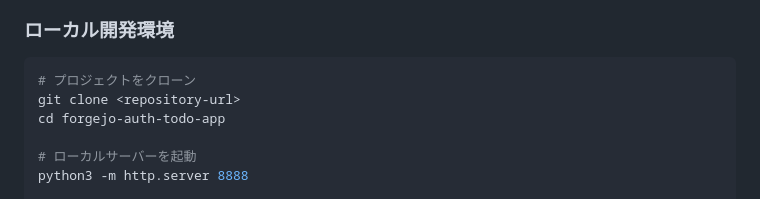
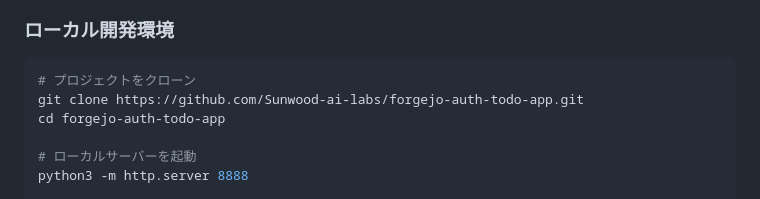
Before and after one commit to Sunwood-ai-labs/forgejo-auth-todo-app, a Markdown page: README.md, the part around the change. Drawn GitHub-style.

Commit message:
✨ feat: Update clone command in README with the repository URL

````diff
--- a/README.md
+++ b/README.md
@@ -88,7 +88,7 @@ forgejo-auth-todo-app/
 
 ```bash
 # プロジェクトをクローン
-git clone <repository-url>
+git clone https://github.com/Sunwood-ai-labs/forgejo-auth-todo-app.git
 cd forgejo-auth-todo-app
 
 # ローカルサーバーを起動
````
